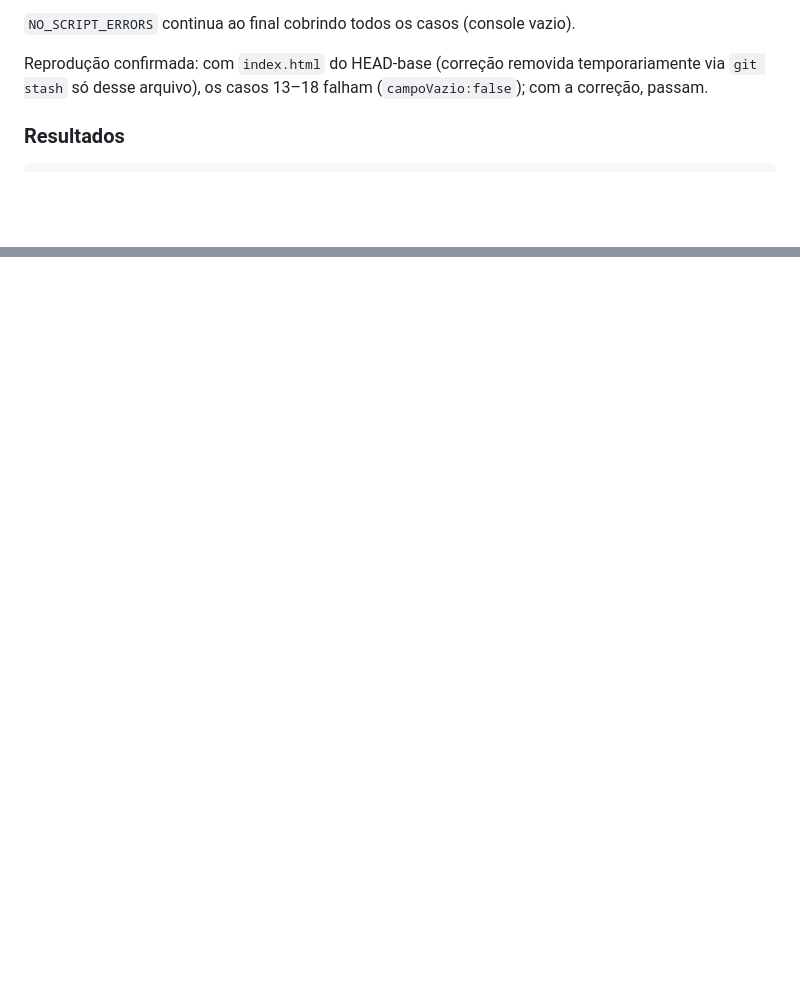
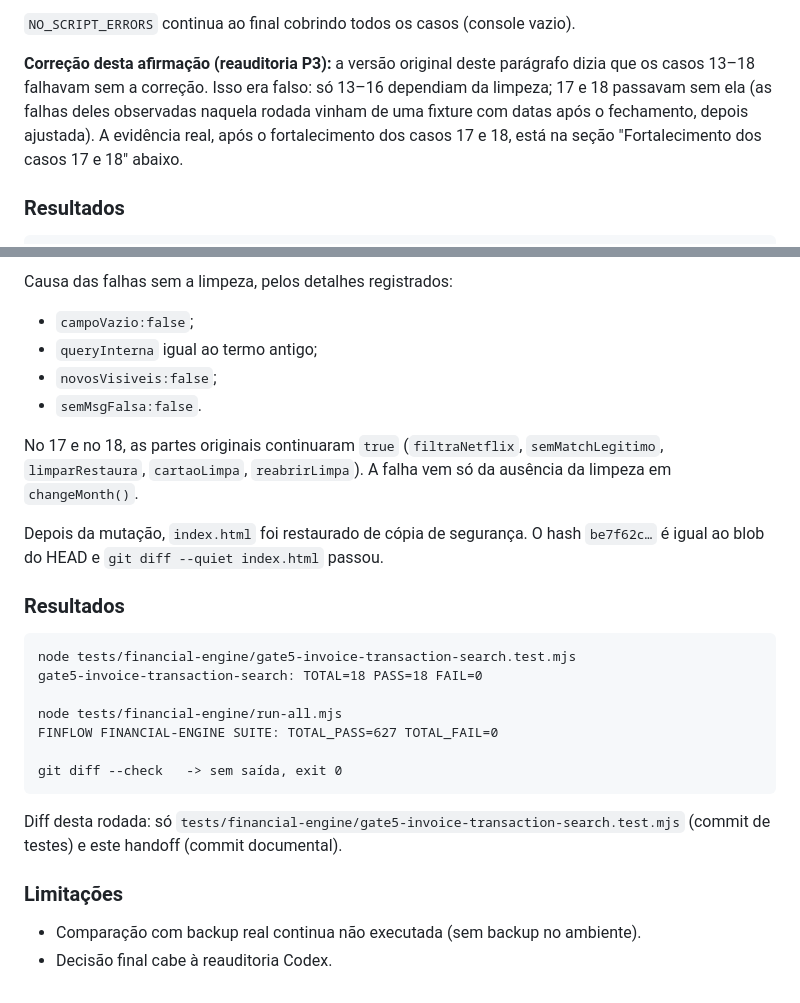
Before and after one commit to jowbryan-vp/finflow, a Markdown page: docs/handoffs/HANDOFF-INVOICE-TRANSACTION-SEARCH-2026-09-23.md, 2 parts joined by grey strips. Drawn GitHub-style; blank space fills up the shorter version.

````diff
--- a/docs/handoffs/HANDOFF-INVOICE-TRANSACTION-SEARCH-2026-09-23.md
+++ b/docs/handoffs/HANDOFF-INVOICE-TRANSACTION-SEARCH-2026-09-23.md
@@ -250,9 +250,12 @@ soma completa da fixture e esse total no resumo; status "Pendente";
 `NO_SCRIPT_ERRORS` continua ao final cobrindo todos os casos (console
 vazio).
 
-Reprodução confirmada: com `index.html` do HEAD-base (correção removida
-temporariamente via `git stash` só desse arquivo), os casos 13–18 falham
-(`campoVazio:false`); com a correção, passam.
+**Correção desta afirmação (reauditoria P3):** a versão original deste
+parágrafo dizia que os casos 13–18 falhavam sem a correção. Isso era
+falso: só 13–16 dependiam da limpeza; 17 e 18 passavam sem ela (as falhas
+deles observadas naquela rodada vinham de uma fixture com datas após o
+fechamento, depois ajustada). A evidência real, após o fortalecimento dos
+casos 17 e 18, está na seção "Fortalecimento dos casos 17 e 18" abaixo.
 
 ### Resultados
 
@@ -291,0 +372,35 @@ cabeçalho de período:
+Causa das falhas sem a limpeza, pelos detalhes registrados:
+- `campoVazio:false`;
+- `queryInterna` igual ao termo antigo;
+- `novosVisiveis:false`;
+- `semMsgFalsa:false`.
+
+No 17 e no 18, as partes originais continuaram `true`
+(`filtraNetflix`, `semMatchLegitimo`, `limparRestaura`, `cartaoLimpa`,
+`reabrirLimpa`). A falha vem só da ausência da limpeza em `changeMonth()`.
+
+Depois da mutação, `index.html` foi restaurado de cópia de segurança. O
+hash `be7f62c…` é igual ao blob do HEAD e `git diff --quiet index.html`
+passou.
+
+### Resultados
+
+```
+node tests/financial-engine/gate5-invoice-transaction-search.test.mjs
+gate5-invoice-transaction-search: TOTAL=18 PASS=18 FAIL=0
+
+node tests/financial-engine/run-all.mjs
+FINFLOW FINANCIAL-ENGINE SUITE: TOTAL_PASS=627 TOTAL_FAIL=0
+
+git diff --check   -> sem saída, exit 0
+```
+
+Diff desta rodada: só
+`tests/financial-engine/gate5-invoice-transaction-search.test.mjs` (commit
+de testes) e este handoff (commit documental).
+
+### Limitações
+
+- Comparação com backup real continua não executada (sem backup no
+  ambiente).
+- Decisão final cabe à reauditoria Codex.
````
Also changed, not shown: other parts of docs/handoffs/HANDOFF-INVOICE-TRANSACTION-SEARCH-2026-09-23.md (+77 -0 lines).
